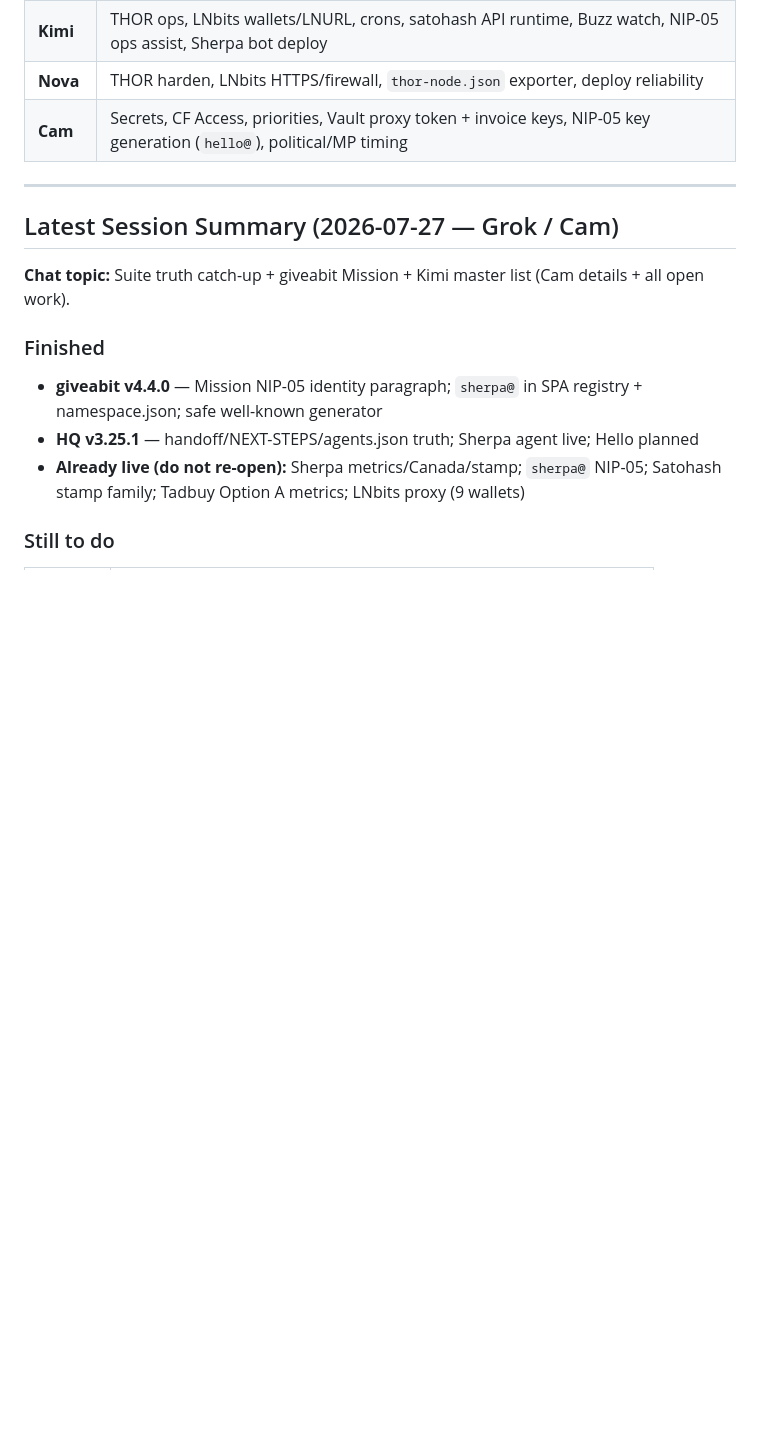
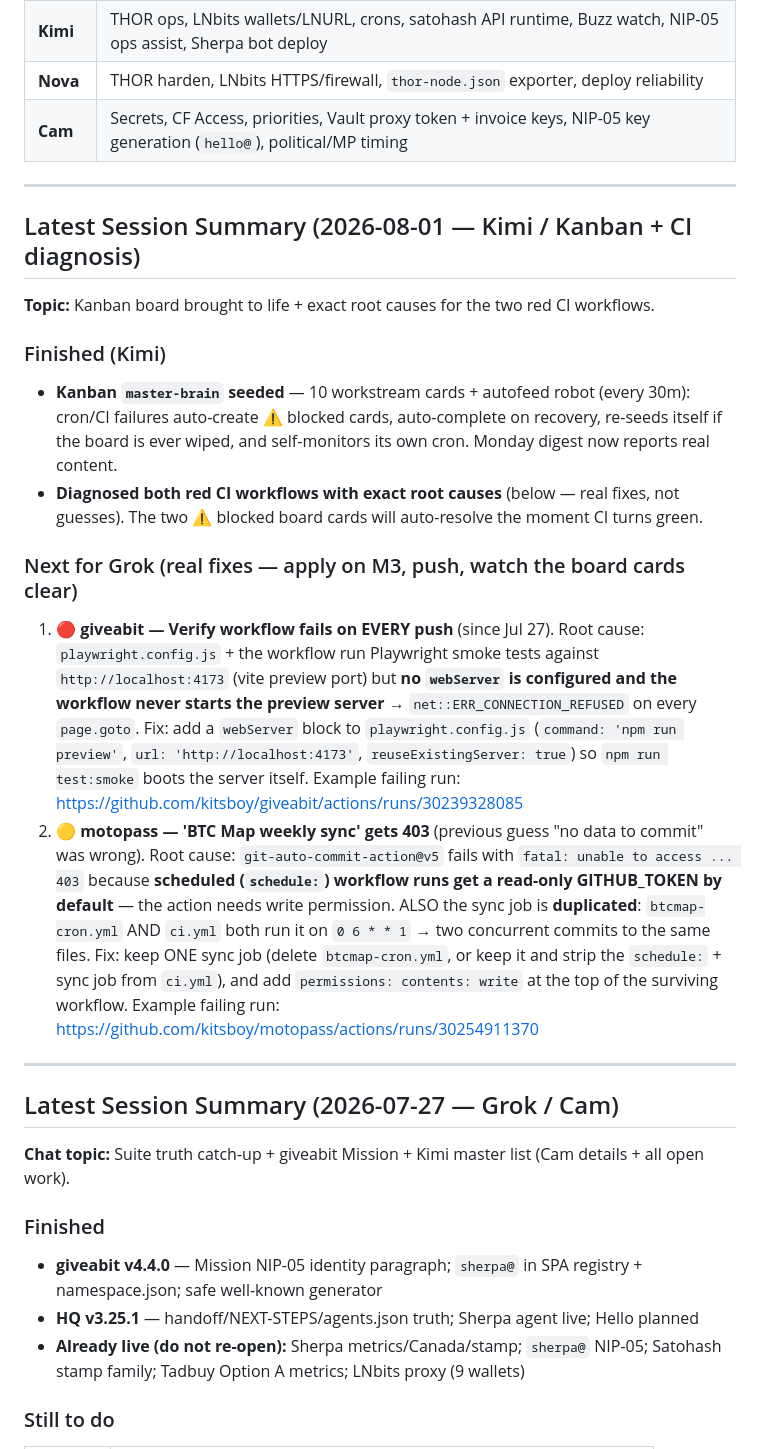
Before and after one commit to kitsboy/HQ, a Markdown page: docs/KIMI-GROK-HANDOFF.md, the part around the change. Rendered like a GitHub page; blank space fills up the shorter version.

Commit message:
docs: Kimi handoff — kanban seeded + exact CI root causes for giveabit/motopass [skip deploy]

```diff
--- a/docs/KIMI-GROK-HANDOFF.md
+++ b/docs/KIMI-GROK-HANDOFF.md
@@ -15,6 +15,20 @@
 | **Kimi** | THOR ops, LNbits wallets/LNURL, crons, satohash API runtime, Buzz watch, NIP-05 ops assist, Sherpa bot deploy |
 | **Nova** | THOR harden, LNbits HTTPS/firewall, `thor-node.json` exporter, deploy reliability |
 | **Cam** | Secrets, CF Access, priorities, Vault proxy token + invoice keys, NIP-05 key generation (`hello@`), political/MP timing |
+
+---
+
+## Latest Session Summary (2026-08-01 — Kimi / Kanban + CI diagnosis)
+
+**Topic:** Kanban board brought to life + exact root causes for the two red CI workflows.
+
+### Finished (Kimi)
+- **Kanban `master-brain` seeded** — 10 workstream cards + autofeed robot (every 30m): cron/CI failures auto-create ⚠️ blocked cards, auto-complete on recovery, re-seeds itself if the board is ever wiped, and self-monitors its own cron. Monday digest now reports real content.
+- **Diagnosed both red CI workflows with exact root causes** (below — real fixes, not guesses). The two ⚠️ blocked board cards will auto-resolve the moment CI turns green.
+
+### Next for Grok (real fixes — apply on M3, push, watch the board cards clear)
+1. **🔴 giveabit — Verify workflow fails on EVERY push** (since Jul 27). Root cause: `playwright.config.js` + the workflow run Playwright smoke tests against `http://localhost:4173` (vite preview port) but **no `webServer` is configured and the workflow never starts the preview server** → `net::ERR_CONNECTION_REFUSED` on every `page.goto`. Fix: add a `webServer` block to `playwright.config.js` (`command: 'npm run preview'`, `url: 'http://localhost:4173'`, `reuseExistingServer: true`) so `npm run test:smoke` boots the server itself. Example failing run: https://github.com/kitsboy/giveabit/actions/runs/30239328085
+2. **🟡 motopass — 'BTC Map weekly sync' gets 403** (previous guess "no data to commit" was wrong). Root cause: `git-auto-commit-action@v5` fails with `fatal: unable to access ... 403` because **scheduled (`schedule:`) workflow runs get a read-only GITHUB_TOKEN by default** — the action needs write permission. ALSO the sync job is **duplicated**: `btcmap-cron.yml` AND `ci.yml` both run it on `0 6 * * 1` → two concurrent commits to the same files. Fix: keep ONE sync job (delete `btcmap-cron.yml`, or keep it and strip the `schedule:` + sync job from `ci.yml`), and add `permissions: contents: write` at the top of the surviving workflow. Example failing run: https://github.com/kitsboy/motopass/actions/runs/30254911370
 
 ---
 
```
